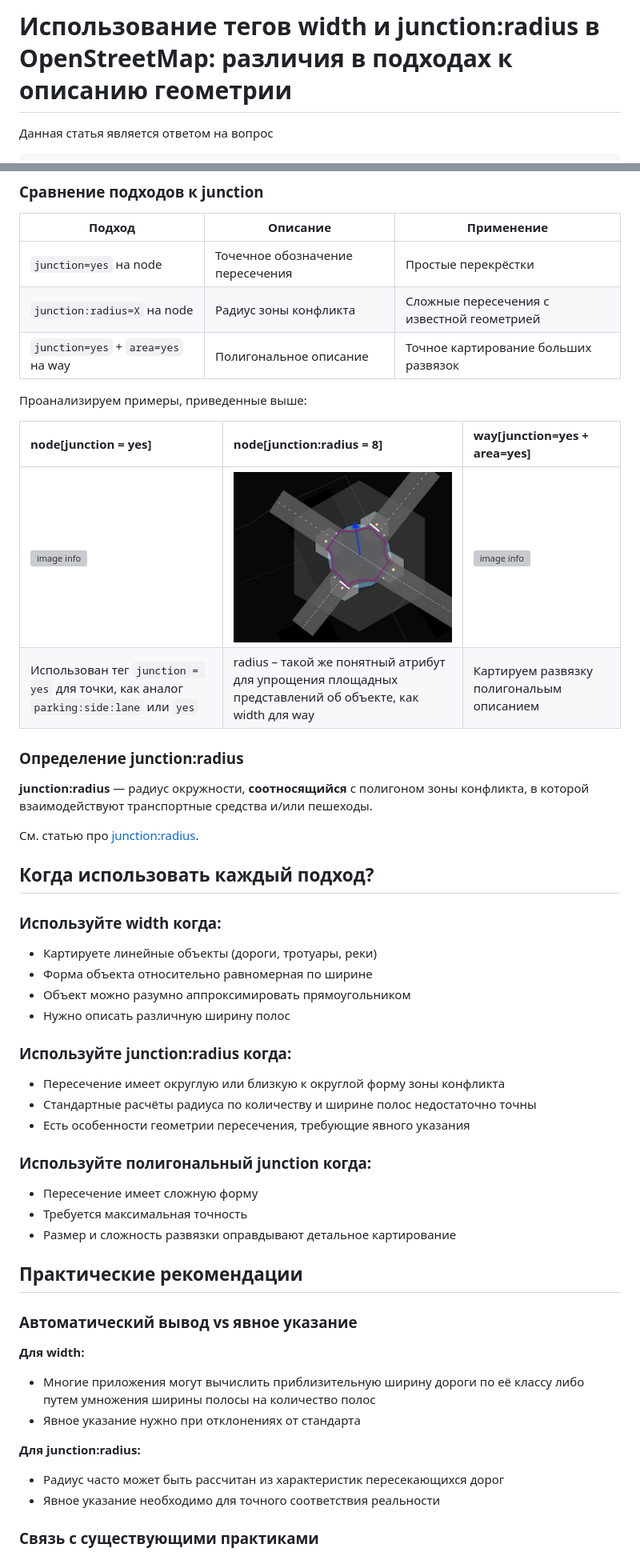
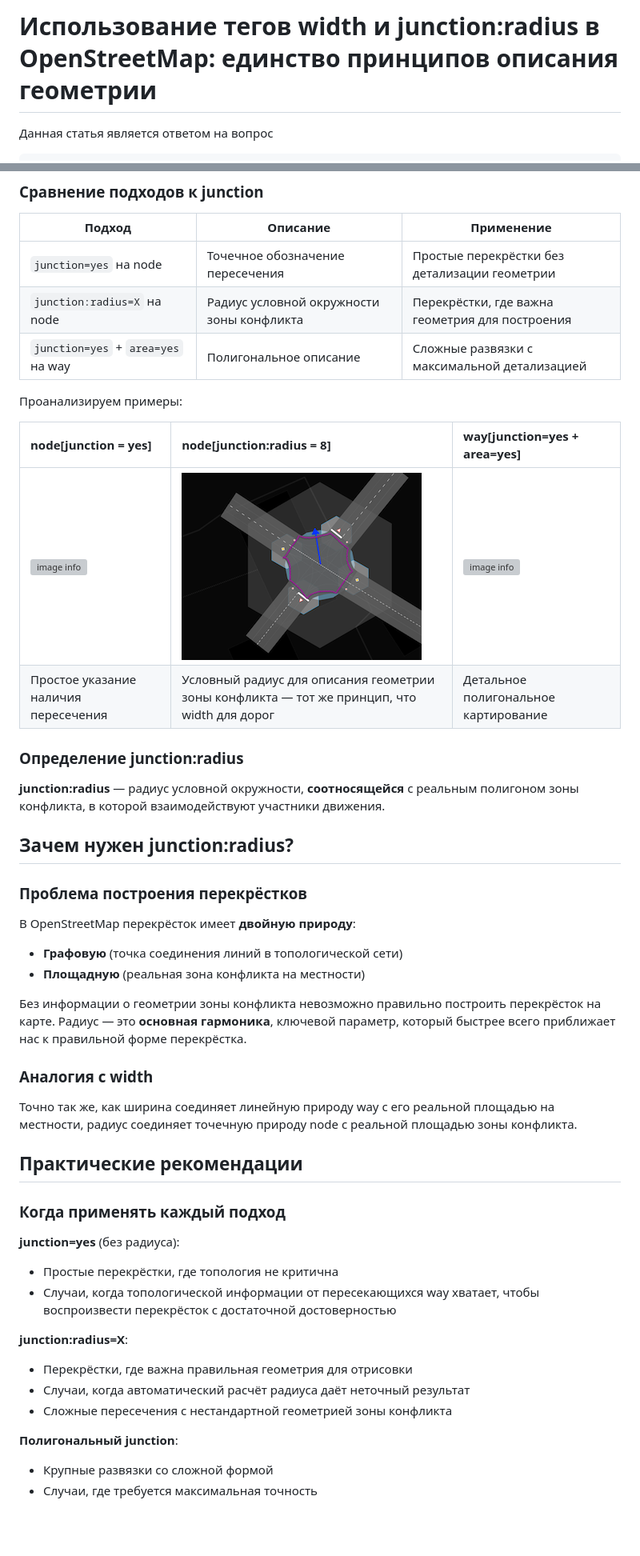
Before and after one commit to kuzinmv/osmpie-doc, a Markdown page: ru/junciotn:radius.vs.width.md, 2 parts joined by grey strips. Shown at 80% size. Rendered like a GitHub page; blank space fills up the shorter version; grey boxes are pictures that could not be loaded.

```diff
--- a/ru/junciotn:radius.vs.width.md
+++ b/ru/junciotn:radius.vs.width.md
@@ -1,4 +1,4 @@
-# Использование тегов width и junction:radius в OpenStreetMap: различия в подходах к описанию геометрии
+# Использование тегов width и junction:radius в OpenStreetMap: единство принципов описания геометрии
 
 Данная статья является ответом на вопрос
 ~~~
@@ -77,52 +75,49 @@ and add the junction=yes tag.
 
 | Подход | Описание | Применение |
 |--------|----------|------------|
-| `junction=yes` на node | Точечное обозначение пересечения | Простые перекрёстки |
-| `junction:radius=X` на node | Радиус зоны конфликта | Сложные пересечения с известной геометрией |
-| `junction=yes` + `area=yes` на way | Полигональное описание | Точное картирование больших развязок |
+| `junction=yes` на node | Точечное обозначение пересечения | Простые перекрёстки без детализации геометрии |
+| `junction:radius=X` на node | Радиус условной окружности зоны конфликта | Перекрёстки, где важна геометрия для построения |
+| `junction=yes` + `area=yes` на way | Полигональное описание | Сложные развязки с максимальной детализацией |
 
-Проанализируем примеры, приведенные выше:
+Проанализируем примеры:
 
 | node[junction = yes] | node[junction:radius = 8] | way[junction=yes + area=yes] |
 | :------------------- | :------------------------ | :--------------------------- |
 | ![image info](https://wiki.openstreetmap.org/w/images/7/7e/Junction_yes_example_1.png) | ![image info](./img/junction:radius-img10.png) | ![image info](https://wiki.openstreetmap.org/w/images/thumb/2/22/Example_id_junction_area.png/360px-Example_id_junction_area.png) |
-| Использован тег `junction = yes` для точки, как аналог `parking:side:lane` или `yes` | radius – такой же понятный атрибут для упрощения площадных представлений об объекте, как width для way | Картируем развязку полигональым описанием |
+| Простое указание наличия пересечения | Условный радиус для описания геометрии зоны конфликта — тот же принцип, что width для дорог | Детальное полигональное картирование |
 
 ### Определение junction:radius
 
-**junction:radius** — радиус окружности, **соотносящийся** с полигоном зоны конфликта, в которой взаимодействуют транспортные средства и/или пешеходы.
+**junction:radius** — радиус условной окружности, **соотносящейся** с реальным полигоном зоны конфликта, в которой взаимодействуют участники движения.
 
-См. статью про [junction:radius](./node.tags.junction:radius.md).
+## Зачем нужен junction:radius?
 
-## Когда использовать каждый подход?
+### Проблема построения перекрёстков
 
-### Используйте width когда:
-- Картируете линейные объекты (дороги, тротуары, реки)
-- Форма объекта относительно равномерная по ширине
-- Объект можно разумно аппроксимировать прямоугольником
-- Нужно описать различную ширину полос
+В OpenStreetMap перекрёсток имеет **двойную природу**:
+- **Графовую** (точка соединения линий в топологической сети)
+- **Площадную** (реальная зона конфликта на местности)
 
-### Используйте junction:radius когда:
-- Пересечение имеет округлую или близкую к округлой форму зоны конфликта
-- Стандартные расчёты радиуса по количеству и ширине полос недостаточно точны
-- Есть особенности геометрии пересечения, требующие явного указания
+Без информации о геометрии зоны конфликта невозможно правильно построить перекрёсток на карте. Радиус — это **основная гармоника**, ключевой параметр, который быстрее всего приближает нас к правильной форме перекрёстка.
 
-### Используйте полигональный junction когда:
-- Пересечение имеет сложную форму
-- Требуется максимальная точность
-- Размер и сложность развязки оправдывают детальное картирование
+### Аналогия с width
+
+Точно так же, как ширина соединяет линейную природу way с его реальной площадью на местности, радиус соединяет точечную природу node с реальной площадью зоны конфликта.
 
 ## Практические рекомендации
 
-### Автоматический вывод vs явное указание
+### Когда применять каждый подход
 
-**Для width:**
-- Многие приложения могут вычислить приблизительную ширину дороги по её классу либо путем умножения ширины полосы на количество полос
-- Явное указание нужно при отклонениях от стандарта
+**junction=yes** (без радиуса):
+- Простые перекрёстки, где топология не критична
+- Случаи, когда топологической информации от пересекающихся way хватает, чтобы воспроизвести перекрёсток с достаточной достоверностью
 
-**Для junction:radius:**
-- Радиус часто может быть рассчитан из характеристик пересекающихся дорог
-- Явное указание необходимо для точного соответствия реальности
+**junction:radius=X**:
+- Перекрёстки, где важна правильная геометрия для отрисовки
+- Случаи, когда автоматический расчёт радиуса даёт неточный результат
+- Сложные пересечения с нестандартной геометрией зоны конфликта
 
-### Связь с существующими практиками
+**Полигональный junction**:
+- Крупные развязки со сложной формой
+- Случаи, где требуется максимальная точность
 
```
Also changed, not shown: other parts of ru/junciotn:radius.vs.width.md (+49 -40 lines).
